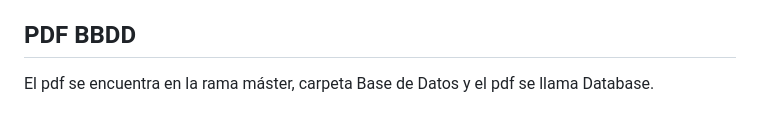
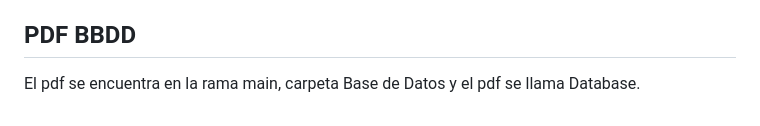
Before and after one commit to agbg7-ua/hada, a Markdown page: README.md, the part around the change. Rendered like a GitHub page.

```diff
--- a/README.md
+++ b/README.md
@@ -33,4 +33,4 @@ Lo segundo que pensamos para añadir sería un sistema de mensajes privados entr
 Por último, y la posible mejora principal sería hacer que los usuarios también puedan vender sus juegos que ya no usen y que estén en buen estado, para esto deberíamos añadir bastantes cosas como por ejemplo un sistema para autentificar que los juegos están en buen estado y que no es una estafa.
 
 ## PDF BBDD
-El pdf se encuentra en la rama máster, carpeta Base de Datos y el pdf se llama Database.
+El pdf se encuentra en la rama main, carpeta Base de Datos y el pdf se llama Database.
```
